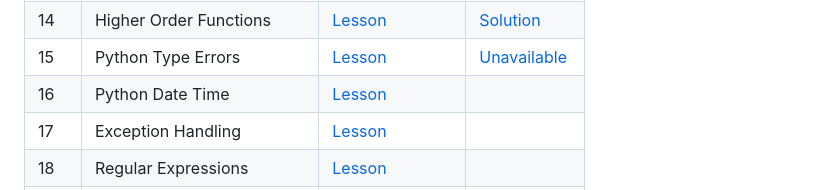
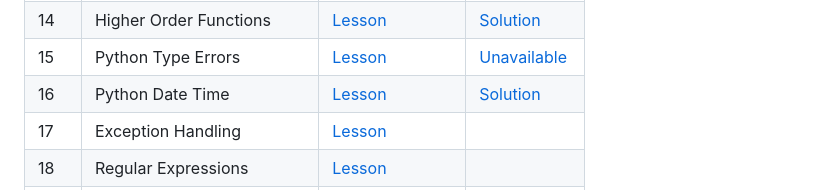
Before and after one commit to Cobos-Bioinfo/30-Days-Of-Python-Solutions, a Markdown page: README.md, the part around the change. GitHub-like rendering.

Commit message:
Add Day 16

```diff
--- a/README.md
+++ b/README.md
@@ -24,7 +24,7 @@ This repository contains my **complete solutions** to [Asabeneh Yetayeh](https:/
 | 13  | List Comprehension | [Lesson](https://github.com/Asabeneh/30-Days-Of-Python/blob/master/13_Day_List_comprehension/13_list_comprehension.md) | [Solution](13_List_comprehension/list_comprehension.py) |
 | 14  | Higher Order Functions | [Lesson](https://github.com/Asabeneh/30-Days-Of-Python/blob/master/14_Day_Higher_order_functions/14_higher_order_functions.md) |[Solution](14_Higher_order_functions/higher_order_functions.py) |
 | 15  | Python Type Errors | [Lesson](https://github.com/Asabeneh/30-Days-Of-Python/blob/master/15_Day_Python_type_errors/15_python_type_errors.md) |[Unavailable](#-missingincomplete-days) |
-| 16  | Python Date Time | [Lesson](https://github.com/Asabeneh/30-Days-Of-Python/blob/master/16_Day_Python_date_time/16_python_datetime.md) | |
+| 16  | Python Date Time | [Lesson](https://github.com/Asabeneh/30-Days-Of-Python/blob/master/16_Day_Python_date_time/16_python_datetime.md) |[Solution](16_Date_time/date_time.py) |
 | 17  | Exception Handling | [Lesson](https://github.com/Asabeneh/30-Days-Of-Python/blob/master/17_Day_Exception_handling/17_exception_handling.md) | |
 | 18  | Regular Expressions | [Lesson](https://github.com/Asabeneh/30-Days-Of-Python/blob/master/18_Day_Regular_expressions/18_regular_expressions.md) | |
 | 19  | File Handling | [Lesson](https://github.com/Asabeneh/30-Days-Of-Python/blob/master/19_Day_File_handling/19_file_handling.md) | |
```
